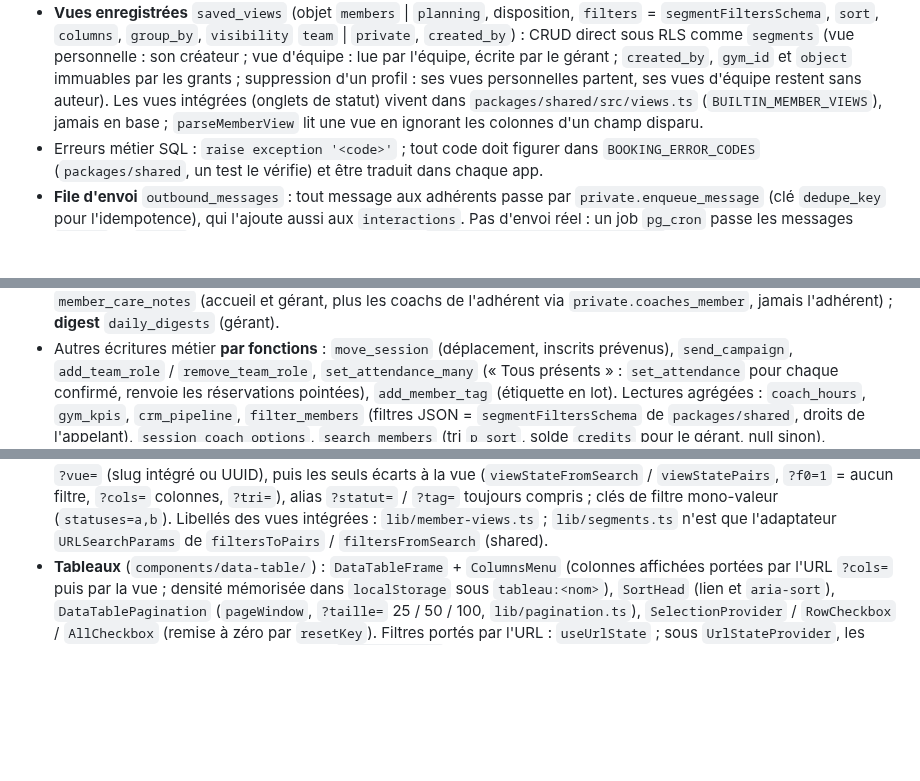
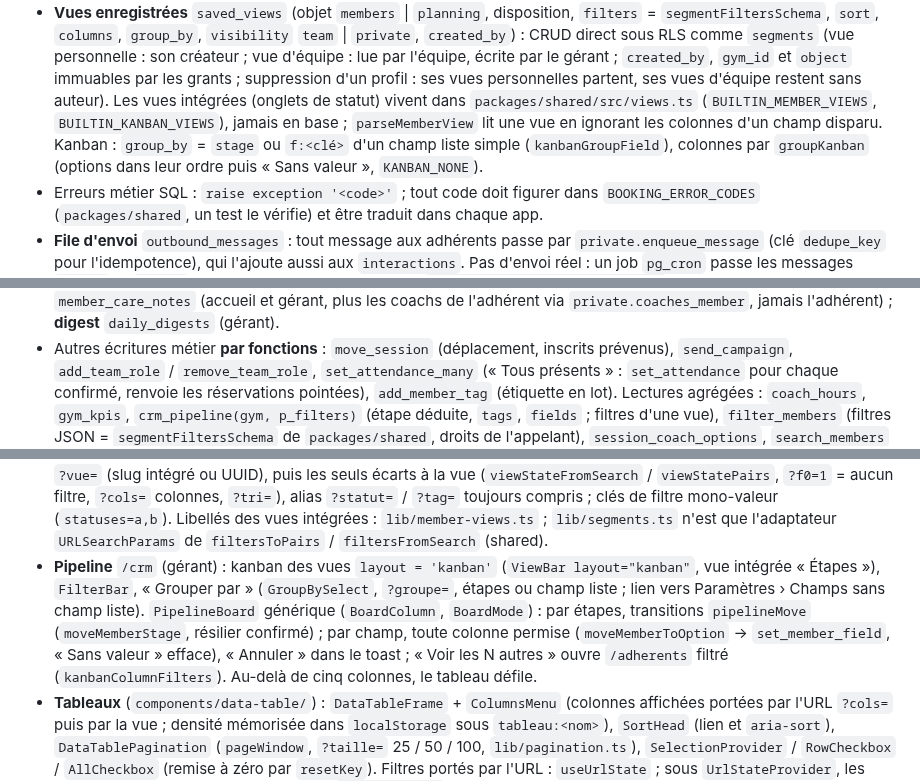
Before and after one commit to KorentinBusnel/salle-de-sport, a Markdown page: CLAUDE.md, 3 parts joined by grey strips. Rendered like a GitHub page; blank space fills up the shorter version.

Commit message:
Kanban paramétrable : conventions et journal des décisions
CLAUDE.md : Pipeline en vues kanban, crm_pipeline filtré, groupement des
vues. BRIEF.md : PR 2b livrée (§9), décision datée du 2026-11-01 (§12).

Co-Authored-By: Claude Opus 5.5 <noreply@anthropic.com>
Claude-Session: https://claude.ai/code/session_018JVQuZjkaoeAUSRG5WwLJL

```diff
--- a/CLAUDE.md
+++ b/CLAUDE.md
@@ -205,8 +205,10 @@ min, max)` — défauts identiques des deux côtés. Écriture des deux familles
   d'équipe : lue par l'équipe, écrite par le gérant ; `created_by`, `gym_id` et `object`
   immuables par les grants ; suppression d'un profil : ses vues personnelles partent, ses vues
   d'équipe restent sans auteur). Les vues intégrées (onglets de statut) vivent dans
-  `packages/shared/src/views.ts` (`BUILTIN_MEMBER_VIEWS`), jamais en base ; `parseMemberView`
-  lit une vue en ignorant les colonnes d'un champ disparu.
+  `packages/shared/src/views.ts` (`BUILTIN_MEMBER_VIEWS`, `BUILTIN_KANBAN_VIEWS`), jamais en
+  base ; `parseMemberView` lit une vue en ignorant les colonnes d'un champ disparu. Kanban :
+  `group_by` = `stage` ou `f:<clé>` d'un champ liste simple (`kanbanGroupField`), colonnes par
+  `groupKanban` (options dans leur ordre puis « Sans valeur », `KANBAN_NONE`).
 - Erreurs métier SQL : `raise exception '<code>'` ; tout code doit figurer dans
   `BOOKING_ERROR_CODES` (`packages/shared`, un test le vérifie) et être traduit dans chaque app.
 - **File d'envoi** `outbound_messages` : tout message aux adhérents passe par
@@ -226,7 +228,8 @@ min, max)` — défauts identiques des deux côtés. Écriture des deux familles
   `send_campaign`, `add_team_role` /
   `remove_team_role`, `set_attendance_many` (« Tous présents » : `set_attendance` pour chaque
   confirmé, renvoie les réservations pointées), `add_member_tag` (étiquette en lot). Lectures
-  agrégées : `coach_hours`, `gym_kpis`, `crm_pipeline`, `filter_members` (filtres JSON =
+  agrégées : `coach_hours`, `gym_kpis`, `crm_pipeline(gym, p_filters)` (étape déduite, `tags`,
+  `fields` ; filtres d'une vue), `filter_members` (filtres JSON =
   `segmentFiltersSchema` de `packages/shared`, droits de l'appelant), `session_coach_options`,
   `search_members` (tri `p_sort`, solde `credits` pour le gérant, null sinon),
   `template_change_preview` (séances à venir d'un cours avant de changer son créneau).
@@ -373,6 +376,13 @@ min, max)` — défauts identiques des deux côtés. Écriture des deux familles
   alias `?statut=` / `?tag=` toujours compris ; clés de filtre mono-valeur (`statuses=a,b`).
   Libellés des vues intégrées : `lib/member-views.ts` ; `lib/segments.ts` n'est que l'adaptateur
   `URLSearchParams` de `filtersToPairs` / `filtersFromSearch` (shared).
+- **Pipeline** `/crm` (gérant) : kanban des vues `layout = 'kanban'` (`ViewBar layout="kanban"`,
+  vue intégrée « Étapes »), `FilterBar`, « Grouper par » (`GroupBySelect`, `?groupe=`, étapes ou
+  champ liste ; lien vers Paramètres › Champs sans champ liste). `PipelineBoard` générique
+  (`BoardColumn`, `BoardMode`) : par étapes, transitions `pipelineMove` (`moveMemberStage`,
+  résilier confirmé) ; par champ, toute colonne permise (`moveMemberToOption` →
+  `set_member_field`, « Sans valeur » efface), « Annuler » dans le toast ; « Voir les N autres »
+  ouvre `/adherents` filtré (`kanbanColumnFilters`). Au-delà de cinq colonnes, le tableau défile.
 - **Tableaux** (`components/data-table/`) : `DataTableFrame` + `ColumnsMenu` (colonnes affichées
   portées par l'URL `?cols=` puis par la vue ; densité mémorisée dans `localStorage` sous
   `tableau:<nom>`), `SortHead` (lien et
```
Also changed, not shown: BRIEF.md (+2 -1 lines).
